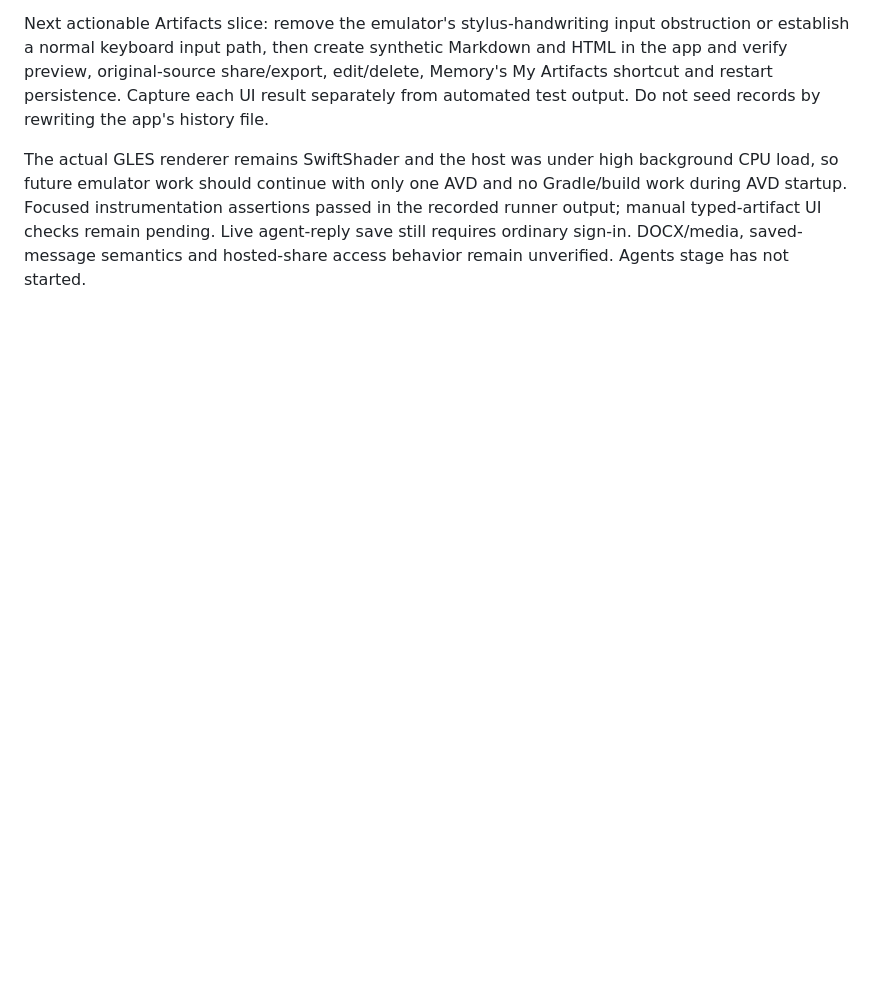
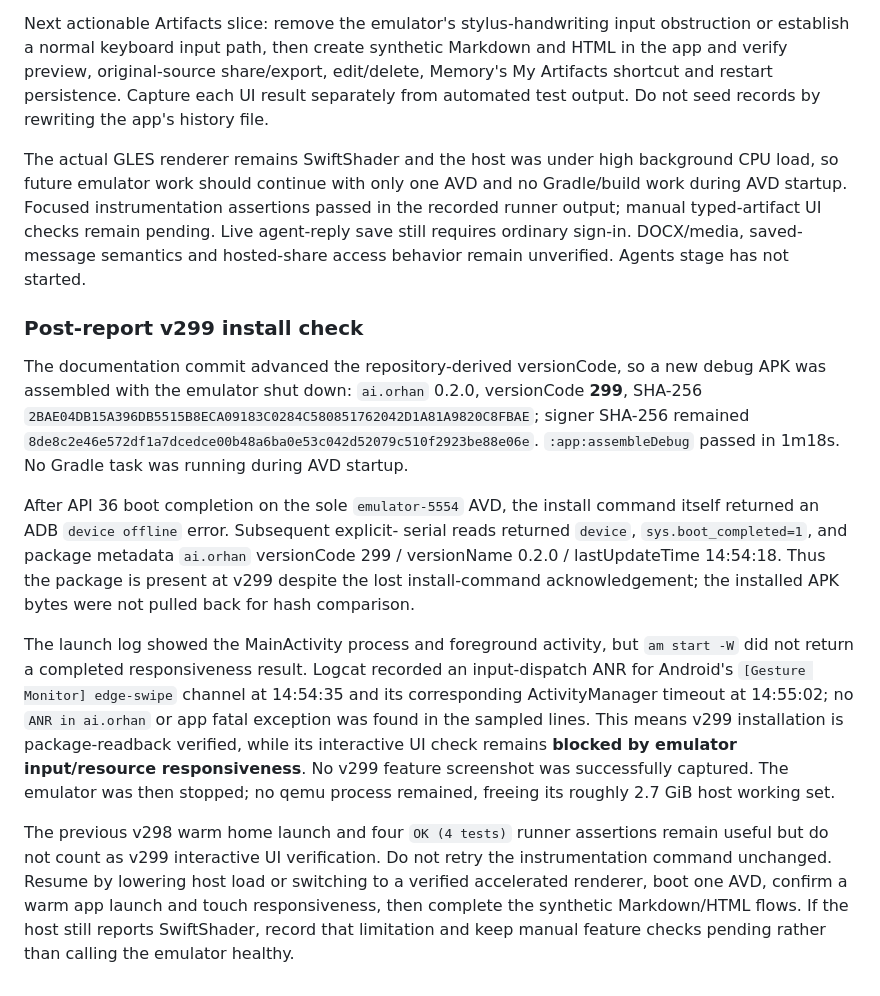
Before and after one commit to KRFbrothers/orhan-android, a Markdown page: docs/verification/artifacts-2026-11-02.md, the part around the change. Drawn GitHub-style; blank space fills up the shorter version.

Commit message:
Record v299 emulator install and input ANR

```diff
--- a/docs/verification/artifacts-2026-11-02.md
+++ b/docs/verification/artifacts-2026-11-02.md
@@ -412,3 +412,40 @@ passed in the recorded runner output; manual typed-artifact UI checks remain
 pending. Live agent-reply save still requires ordinary sign-in. DOCX/media,
 saved-message semantics and hosted-share access behavior remain unverified.
 Agents stage has not started.
+
+### Post-report v299 install check
+
+The documentation commit advanced the repository-derived versionCode, so a
+new debug APK was assembled with the emulator shut down: `ai.orhan` 0.2.0,
+versionCode **299**, SHA-256
+`2BAE04DB15A396DB5515B8ECA09183C0284C580851762042D1A81A9820C8FBAE`;
+signer SHA-256 remained
+`8de8c2e46e572df1a7dcedce00b48a6ba0e53c042d52079c510f2923be88e06e`.
+`:app:assembleDebug` passed in 1m18s. No Gradle task was running during AVD
+startup.
+
+After API 36 boot completion on the sole `emulator-5554` AVD, the install
+command itself returned an ADB `device offline` error. Subsequent explicit-
+serial reads returned `device`, `sys.boot_completed=1`, and package metadata
+`ai.orhan` versionCode 299 / versionName 0.2.0 / lastUpdateTime 14:54:18. Thus
+the package is present at v299 despite the lost install-command acknowledgement;
+the installed APK bytes were not pulled back for hash comparison.
+
+The launch log showed the MainActivity process and foreground activity, but
+`am start -W` did not return a completed responsiveness result. Logcat recorded
+an input-dispatch ANR for Android's `[Gesture Monitor] edge-swipe` channel at
+14:54:35 and its corresponding ActivityManager timeout at 14:55:02; no
+`ANR in ai.orhan` or app fatal exception was found in the sampled lines. This
+means v299 installation is package-readback verified, while its interactive
+UI check remains **blocked by emulator input/resource responsiveness**. No
+v299 feature screenshot was successfully captured. The emulator was then
+stopped; no qemu process remained, freeing its roughly 2.7 GiB host working
+set.
+
+The previous v298 warm home launch and four `OK (4 tests)` runner assertions
+remain useful but do not count as v299 interactive UI verification. Do not
+retry the instrumentation command unchanged. Resume by lowering host load or
+switching to a verified accelerated renderer, boot one AVD, confirm a warm
+app launch and touch responsiveness, then complete the synthetic Markdown/HTML
+flows. If the host still reports SwiftShader, record that limitation and keep
+manual feature checks pending rather than calling the emulator healthy.
```
